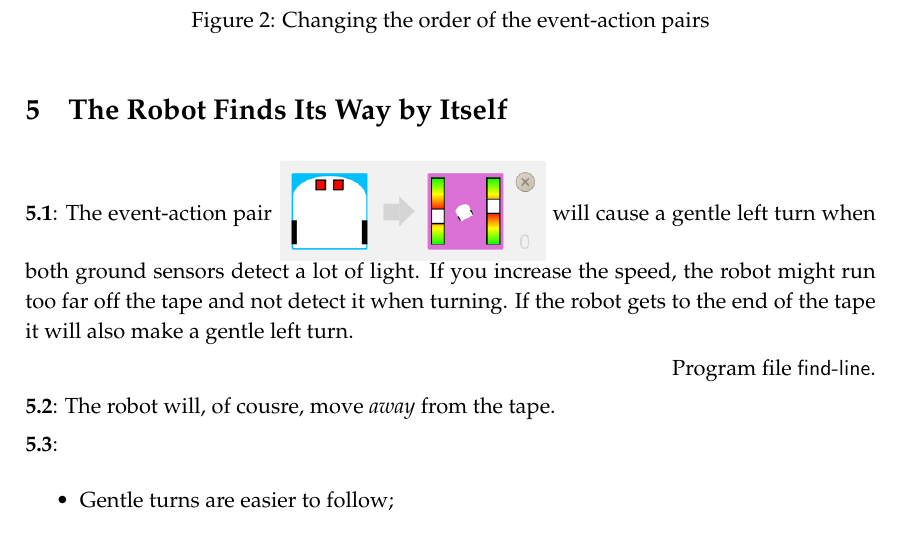
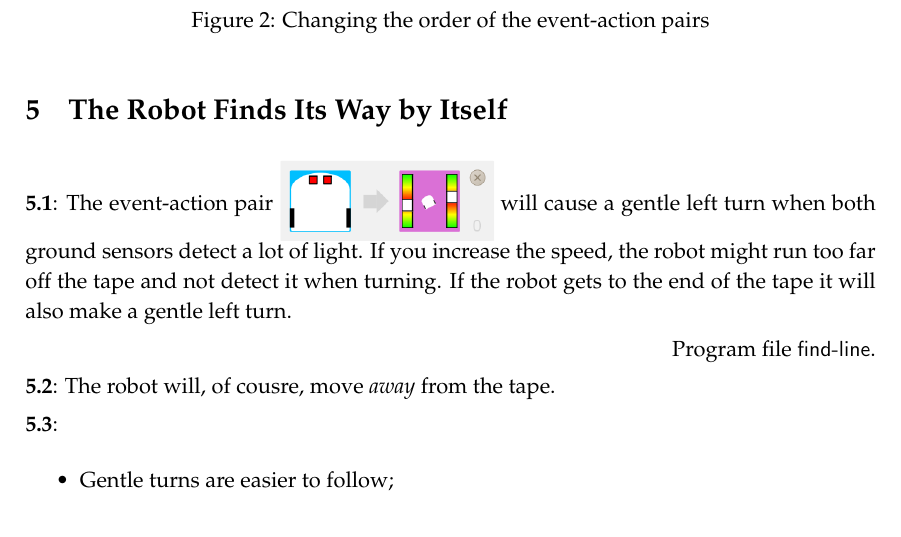
Before and after one commit to Mobsya/thymio-vpl-tutorial, a LaTeX document (answers/en/vpl-answers.tex, which reads answers/vpl.sty, vpl.sty): part of page 3 of 9, cut so that both start at the same text. Compiled offline with pdfLaTeX.

Commit message:
Restructured repository for multi-language.

```diff
--- a/answers/vpl-answers.tex
+++ b/answers/en/vpl-answers.tex
@@ -3,7 +3,8 @@
 \usepackage{graphicx,url}
 \usepackage[usenames,dvipsnames]{color}
 \usepackage[colorlinks=true,linkcolor=Blue,urlcolor=Blue,citecolor=Blue]{hyperref}
-\usepackage{vpl}
+\usepackage{../../vpl}
+\graphicspath{{../../images/}}
 
 \begin{document}
 \thispagestyle{empty}
--- a/answers/vpl.sty
+++ /dev/null
@@ -1,73 +0,0 @@
-\topmargin=0pt
-\marginparwidth=0pt
-\renewcommand{\baselinestretch}{1.1}
-\setlength{\parskip}{0.3\baselineskip plus 1pt minus 1pt}
-\parindent=0pt
-\oddsidemargin=8mm
-\evensidemargin=8mm
-\textwidth=150mm
-\textheight=220mm
-
-\graphicspath{{../images/}}
-
-% Font for buttons and menus
-\newcommand*{\bu}[1]{\textsf{#1}}
-
-% Font for program entities
-\newcommand*{\p}[1]{\texttt{\textup{#1}}}
-
-% Inline graphics
-\newcommand*{\blk}[2][-20]{\raisebox{#1pt}%
-{\includegraphics[height=50pt,keepaspectratio=true]{#2}}}
-
-% Inline graphics
-\newcommand*{\blksm}[2][-15]{\raisebox{#1pt}%
-{\includegraphics[height=40pt,keepaspectratio=true]{#2}}}
-
-% Centered image
-\newcommand*{\gr}[2]%
-{\begin{center}
-\includegraphics[width=#2\textwidth,keepaspectratio=true]{#1}
-\end{center}}
-
-% Box
-\newcommand{\centeredbox}[1]{%
-\begin{center}%
-\fbox{%
-\begin{minipage}{.8\textwidth}%
-#1\end{minipage}}%
-\end{center}}
-
-% Change style of chapter and section headings
-\newcommand*{\chap}[1]{\chapter[#1]{\LARGE #1}}
-\newcommand*{\sect}[1]{\section*{\textit{#1}}}
-
-% Less space before chapter
-\makeatletter
-\def\@makechapterhead#1{%
-  \vspace*{10\p@}%
-  {\parindent \z@ \raggedright \normalfont
-    \ifnum \c@secnumdepth >\m@ne
-        \huge\bfseries \@chapapp\space \thechapter
-        \par\nobreak
-        \vskip 20\p@
-    \fi
-    \interlinepenalty\@M
-    \Huge \bfseries #1\par\nobreak
-    \vskip 10\p@
-  }}
-\def\@schapter#1{\if@twocolumn
-                   \@topnewpage[\@makeschapterhead{#1}]%
-                 \else
-                   \@makeschapterhead{#1}%
-                   \@afterheading
-                 \fi}
-\def\@makeschapterhead#1{%
-  \vspace*{10\p@}%
-  {\parindent \z@ \raggedright
-    \normalfont
-    \interlinepenalty\@M
-    \Huge \bfseries  #1\par\nobreak
-    \vskip 10\p@
-  }}
-\makeatother
--- a/docs/vpl.sty
+++ b/vpl.sty
@@ -7,8 +7,6 @@
 \evensidemargin=8mm
 \textwidth=150mm
 \textheight=220mm
-
-\graphicspath{{../images/}}
 
 % Font for buttons and menus
 \newcommand*{\bu}[1]{\textsf{#1}}
```
Also changed, not shown: docs/en/vpl.tex (renamed from docs/vpl.tex, +2 -2 lines), Makefile, docs/en/vpl-bells.tex (renamed from docs/vpl-bells.tex), docs/en/vpl-colors.tex (renamed from docs/vpl-colors.tex), docs/en/vpl-front.tex (renamed from docs/vpl-front.tex), docs/en/vpl-intro.tex (renamed from docs/vpl-intro.tex), docs/en/vpl-line.tex (renamed from docs/vpl-line.tex), docs/en/vpl-moving.tex (renamed from docs/vpl-moving.tex), docs/en/vpl-next.tex (renamed from docs/vpl-next.tex), docs/en/vpl-pet.tex (renamed from docs/vpl-pet.tex), docs/en/vpl-states.tex (renamed from docs/vpl-states.tex), docs/en/vpl-time.tex (renamed from docs/vpl-time.tex).
